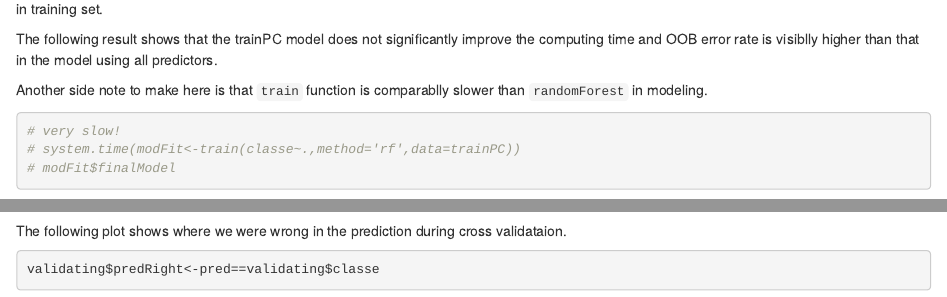
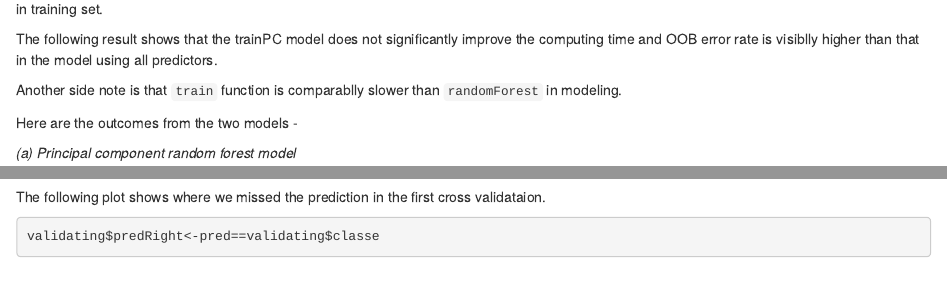
Before and after one commit to lisun7170/pml, an R Markdown document (coursera_wleproj.Rmd): the page in a window 1100 px wide, from 3140 px down, and a second part further down, joined at a grey line. Rendered offline with R 4.5, knitr and Pandoc, with nearby package versions; some code elsewhere in the file could not run offline.

Commit message:
Modified Rmd and republished again

````diff
--- a/coursera_wleproj.Rmd
+++ b/coursera_wleproj.Rmd
@@ -119,13 +118,9 @@ The first fitted model is using trainPC dataset in random forest and then it is
 
 The following result shows that the trainPC model does not significantly improve the computing time and OOB error rate is visiblly higher than that in the model using all predictors.
 
-Another side note to make here is that `train` function is comparablly slower than `randomForest` in modeling.
+Another side note is that `train` function is comparablly slower than `randomForest` in modeling.
 
-```{r}
-# very slow!
-# system.time(modFit<-train(classe~.,method='rf',data=trainPC))
-# modFit$finalModel
-```
+Here are the outcomes from the two models -
 
 _(a) Principal component random forest model_
 
@@ -172,7 +166,7 @@ a
 
 The estimated __out of sample error is oos = `r (oos1+oos2)/2*100`%__ which is an average out of sample error rates oos1 and oos2..
 
-The following plot shows where we were wrong in the prediction during cross validataion.
+The following plot shows where we missed the prediction in the first cross validataion.
 
 ```{r}
 validating$predRight<-pred==validating$classe
````
Also changed, not shown: coursera_wleproj.Rmd (8 more changed lines).
